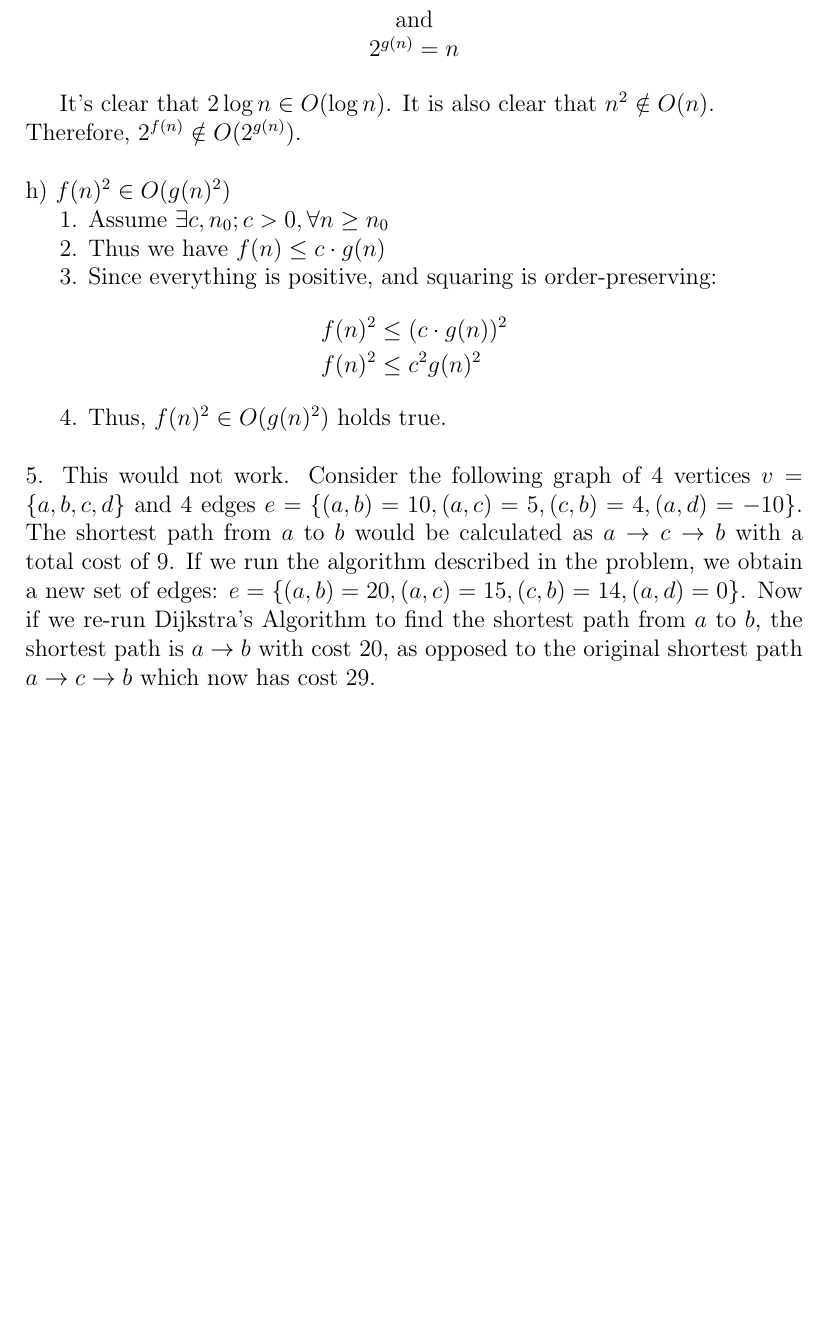
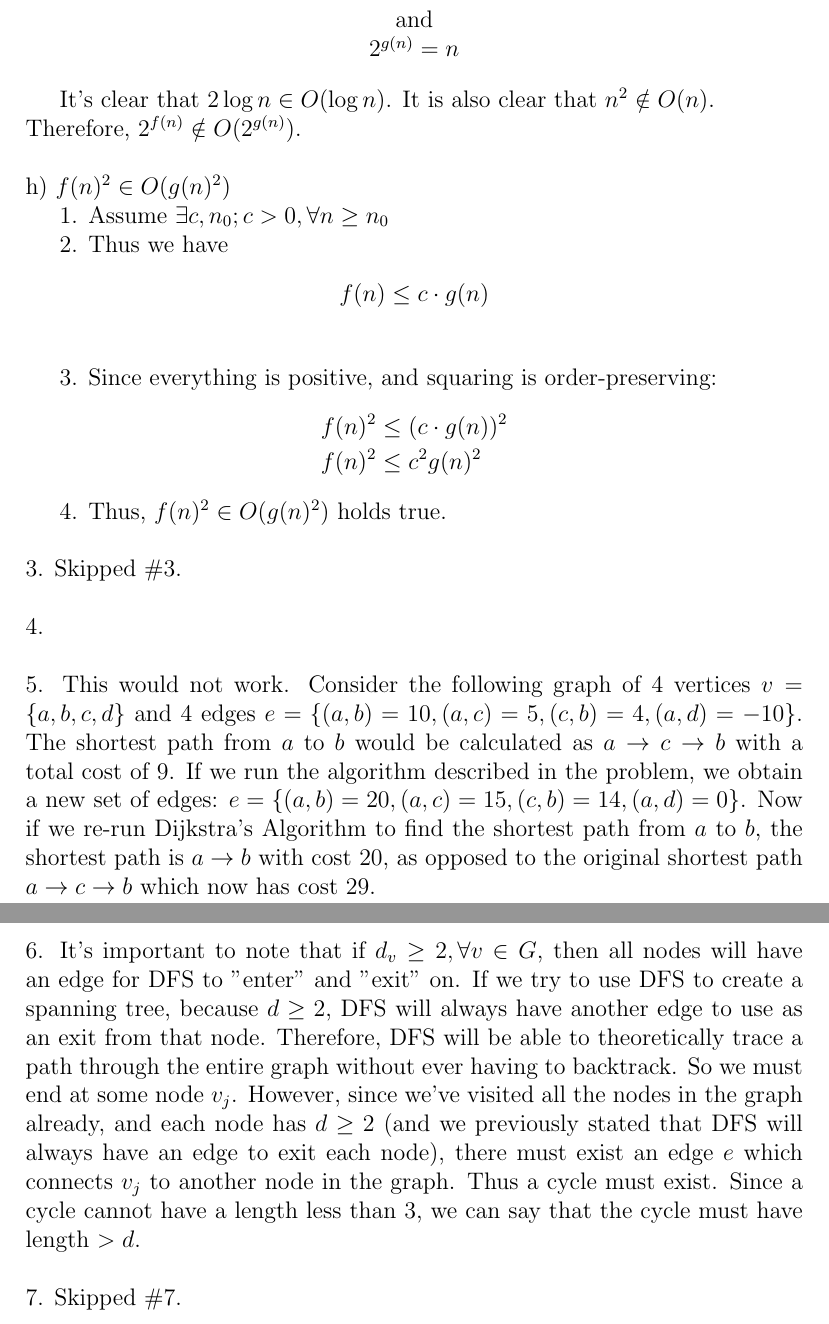
Before and after one commit to kgasiorowski/algorithms-analysis, a LaTeX problem sheet (hw/hw1/hw1.tex): part of page 4 of 4 before the commit and two parts of pages 4 and 5 of 5 after it, the two joined at a grey line, cut so that both start at the same text, the shorter picture padded with empty space. Compiled offline with pdfLaTeX.

Commit message:
Answered Question 6

```diff
--- a/hw/hw1/hw1.tex
+++ b/hw/hw1/hw1.tex
@@ -132,7 +132,10 @@
 
 	\no h) 	$f(n)^2 \in O(g(n)^2)$\\
 	\tab 1. Assume $\exists c, n_0; c > 0, \forall n \geq n_0$\\
-	\tab 2. Thus we have $f(n) \leq c \cdot g(n)$ \\
+	\tab 2. Thus we have
+	\begin{align*}
+	f(n) \leq c \cdot g(n) \\
+	\end{align*}
 	\tab 3. Since everything is positive, and squaring is order-preserving:
 	\begin{align*}
 	f(n)^2 &\leq (c\cdot g(n))^2\\
@@ -140,6 +143,16 @@
 	\end{align*}
 	\tab 4. Thus, $f(n)^2 \in O(g(n)^2)$ holds true.\\
 
-	\no 5. This would not work. Consider the following graph of 4 vertices $v=\{a, b, c, d\}$ and 4 edges $e = \{(a,b) = 10, (a, c) = 5, (c, b) = 4, (a,d) = -10\}$. The shortest path from $a$ to $b$ would be calculated as $a\rightarrow c \rightarrow b$ with a total cost of 9. If we run the algorithm described in the problem, we obtain a new set of edges: $e = \{(a,b) = 20, (a,c) = 15, (c,b) = 14, (a,d) = 0\}$. Now if we re-run Dijkstra's Algorithm to find the shortest path from $a$ to $b$, the shortest path is $a\rightarrow b$ with cost 20, as opposed to the original shortest path $a\rightarrow c \rightarrow b$ which now has cost 29.
+	\no 3. Skipped \#3.\\
+
+	\no 4. \\
+
+	\no 5. This would not work. Consider the following graph of 4 vertices $v=\{a, b, c, d\}$ and 4 edges $e = \{(a,b) = 10, (a, c) = 5, (c, b) = 4, (a,d) = -10\}$. The shortest path from $a$ to $b$ would be calculated as $a\rightarrow c \rightarrow b$ with a total cost of 9. If we run the algorithm described in the problem, we obtain a new set of edges: $e = \{(a,b) = 20, (a,c) = 15, (c,b) = 14, (a,d) = 0\}$. Now if we re-run Dijkstra's Algorithm to find the shortest path from $a$ to $b$, the shortest path is $a\rightarrow b$ with cost 20, as opposed to the original shortest path $a\rightarrow c \rightarrow b$ which now has cost 29. \\
+
+	\pagebreak
+
+	\no 6. It's important to note that if $d_v \geq 2, \forall v \in G$, then all nodes will have an edge for DFS to "enter" and "exit" on. If we try to use DFS to create a spanning tree, because $d \geq 2$, DFS will always have another edge to use as an exit from that node. Therefore, DFS will be able to theoretically trace a path through the entire graph without ever having to backtrack. So we must end at some node $v_j$. However, since we've visited all the nodes in the graph already, and each node has $d \geq 2$ (and we previously stated that DFS will always have an edge to exit each node), there must exist an edge $e$ which connects $v_j$ to another node in the graph. Thus a cycle must exist. Since a cycle cannot have a length less than 3, we can say that the cycle must have length $> d$.\\
+
+	\no 7. Skipped \#7.\\
 
 \end{document}
```
Also changed, not shown: hw/hw1/hw1.tex (2 more changed lines).
